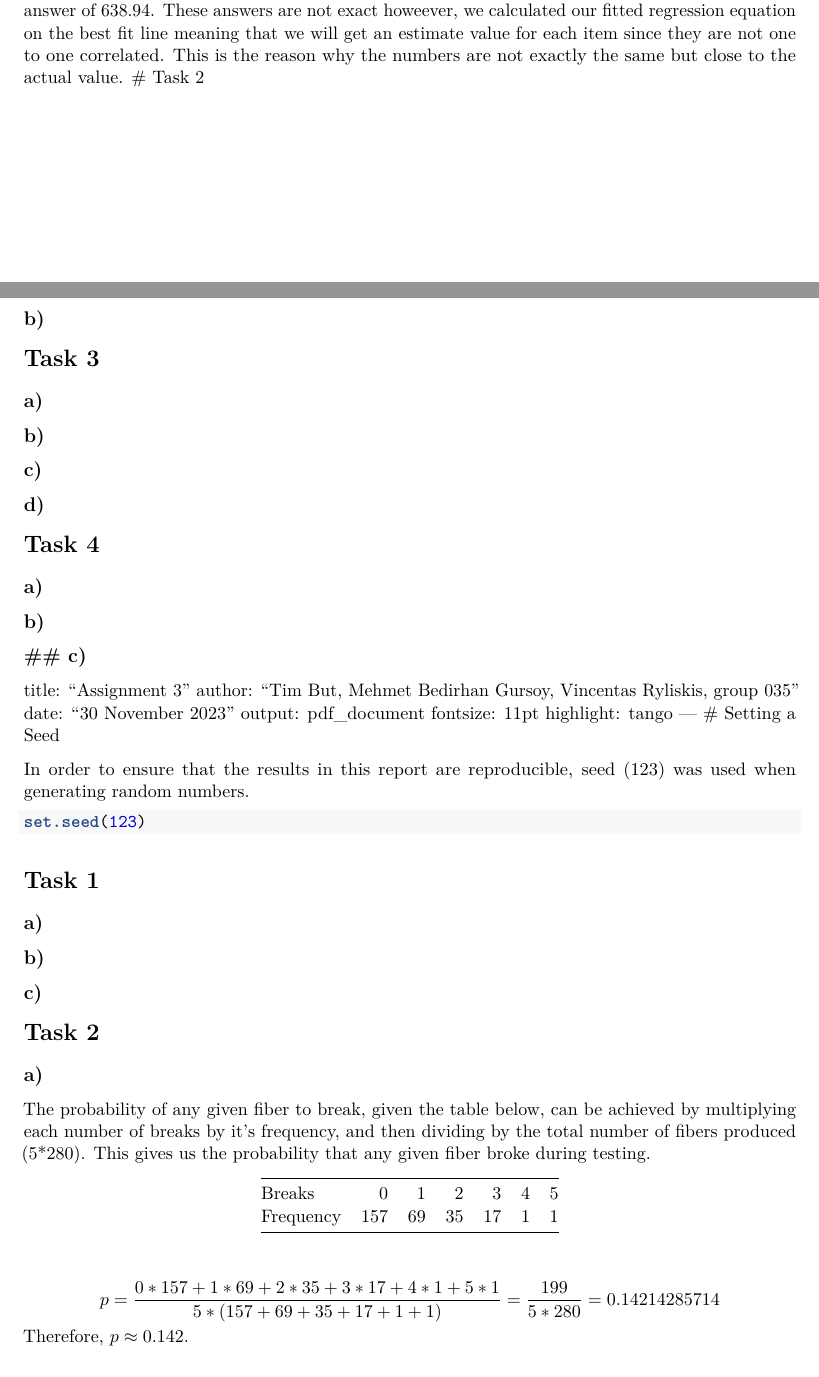
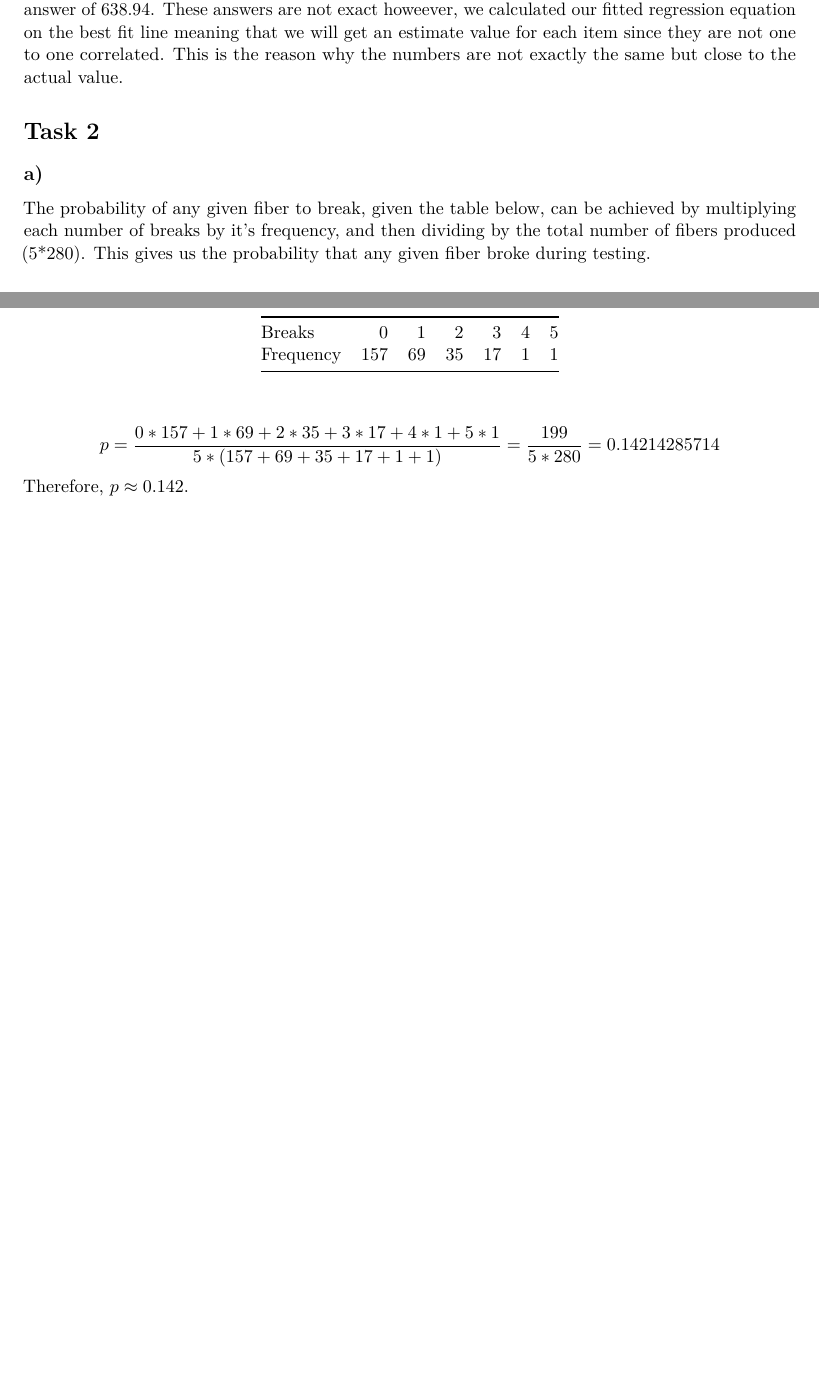
Before and after one commit to Grampachampa/stat_assignments, an R Markdown document (Assignment 3/Assignment_3_g35.Rmd): two parts of pages 2 and 3 of 6 before the commit and two parts of pages 2 and 3 of 5 after it, joined at a grey line, cut so that both start at the same text, the shorter picture padded with empty space. Rendered offline with R 4.5, knitr and Pandoc, then LaTeX, with nearby package versions.

Commit message:
Made a mistake in merge :).

````diff
--- a/Assignment 3/Assignment_3_g35.Rmd
+++ b/Assignment 3/Assignment_3_g35.Rmd
@@ -57,50 +57,6 @@ Now, when $x$ = 1500:
 $$\hat{y} = 0.429*1500 - 4.56 = 638.94$$
 
 The actual winning bid of the opening bid with a value of 300 is 125. We received an answer of 124.14. The actual winning bid of the opening bid with a value of 1500 is 650. We received an answer of 638.94. These answers are not exact howeever, we calculated our fitted regression equation on the best fit line meaning that we will get an estimate value for each item since they are not one to one correlated. This is the reason why the numbers are not exactly the same but close to the actual value.
-# Task 2
-
-## a)
-
-## b)
-
-# Task 3
-
-## a)
-
-## b)
-
-## c)
-
-## d)
-
-# Task 4
-
-## a)
-
-## b)
-
-## c)
----
-title: "Assignment 3"
-author: "Tim But, Mehmet Bedirhan Gursoy, Vincentas Ryliskis, group 035"
-date: "30 November 2023"
-output: pdf_document
-fontsize: 11pt
-highlight: tango
----
-# Setting a Seed
-
-In order to ensure that the results in this report are reproducible, seed (123) was used when generating random numbers.
-```{r message=FALSE, warning=FALSE}
-set.seed(123)
-```
-# Task 1
-
-## a)
-
-## b)
-
-## c)
 
 # Task 2
 
````
Also changed, not shown: Assignment 3/Assignment_3_g35.pdf, 1 other file.
